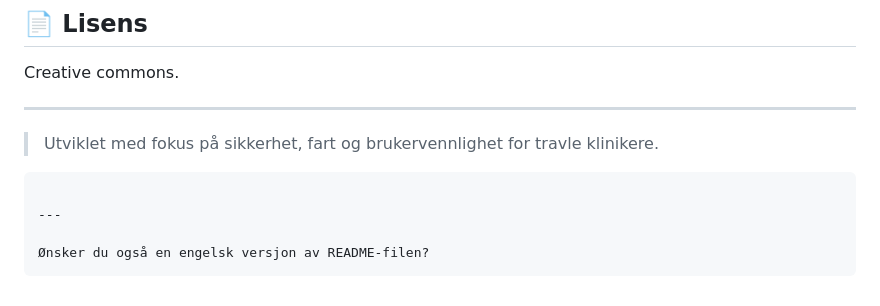
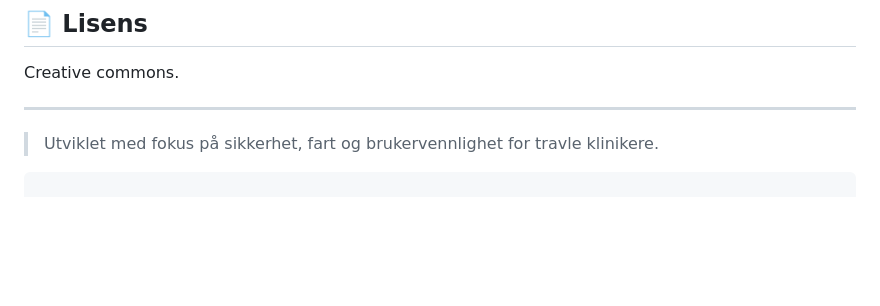
Before and after one commit to dnassehi/smartkode, a Markdown page: README.md, the part around the change. Rendered like a GitHub page; blank space fills up the shorter version.

````diff
--- a/README.md
+++ b/README.md
@@ -98,8 +98,3 @@ Creative commons.
 > Utviklet med fokus på sikkerhet, fart og brukervennlighet for travle klinikere.
 
 ```
-
----
-
-Ønsker du også en engelsk versjon av README-filen?
-```
````
